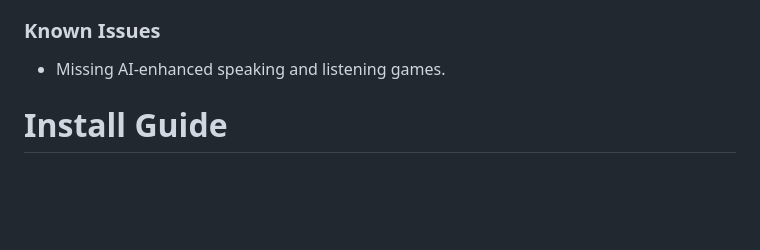
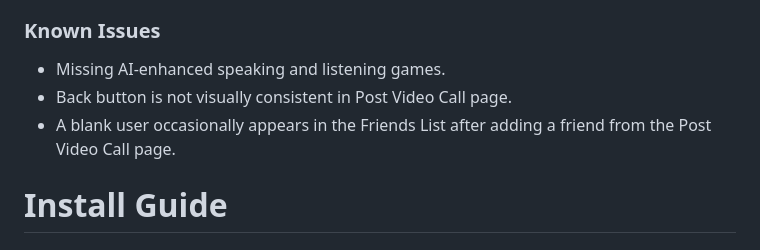
Before and after one commit to shaiksaahir/JID_4203_Language_Exchange, a Markdown page: README.md, the part around the change. Drawn GitHub-style; blank space fills up the shorter version.

```diff
--- a/README.md
+++ b/README.md
@@ -39,6 +39,8 @@
 * Post Video Call page now automatically fetches your recent chat partner.
 ### Known Issues
 * Missing AI-enhanced speaking and listening games.
+* Back button is not visually consistent in Post Video Call page.
+* A blank user occasionally appears in the Friends List after adding a friend from the Post Video Call page.
 
 # Install Guide
 ## PREREQUISITES
```
